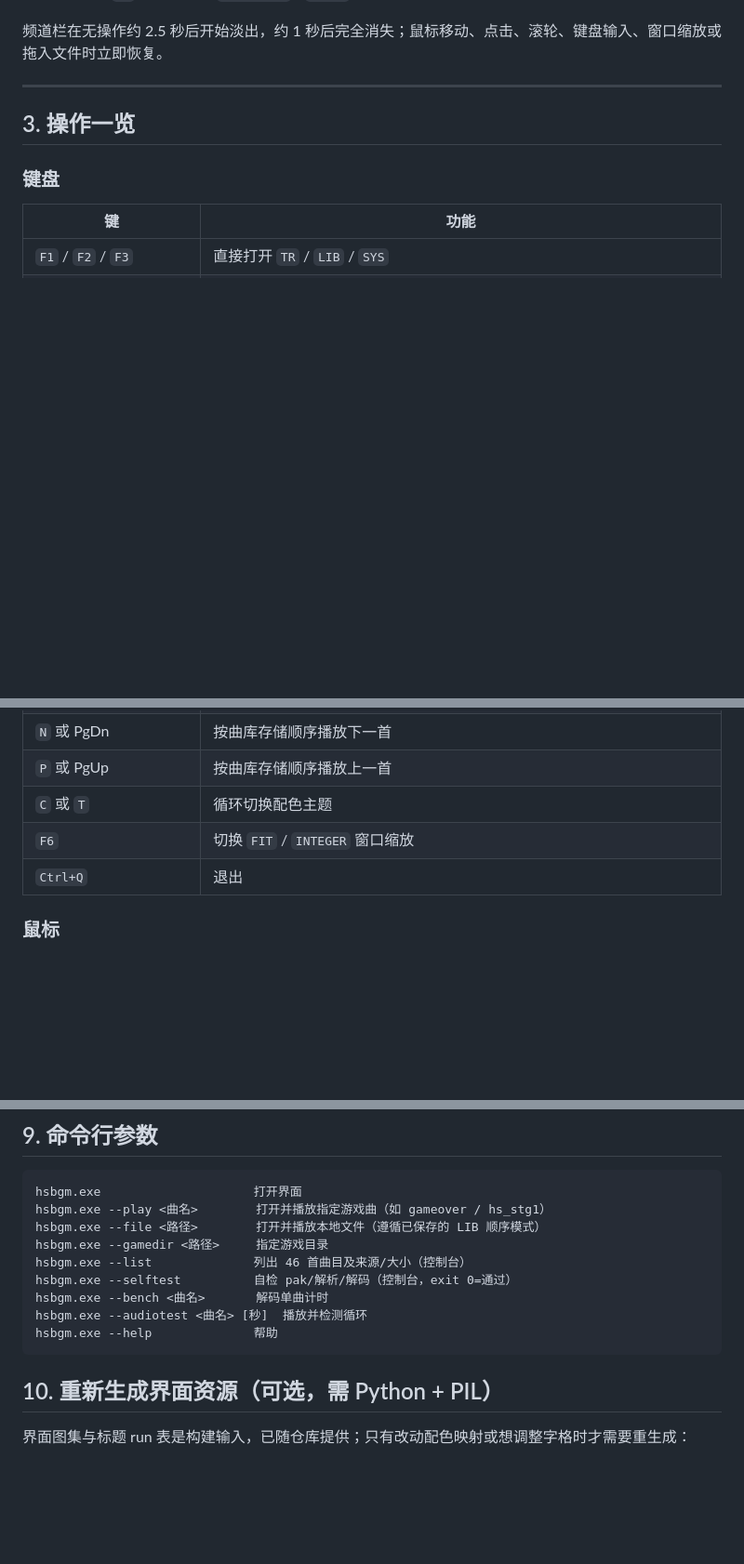
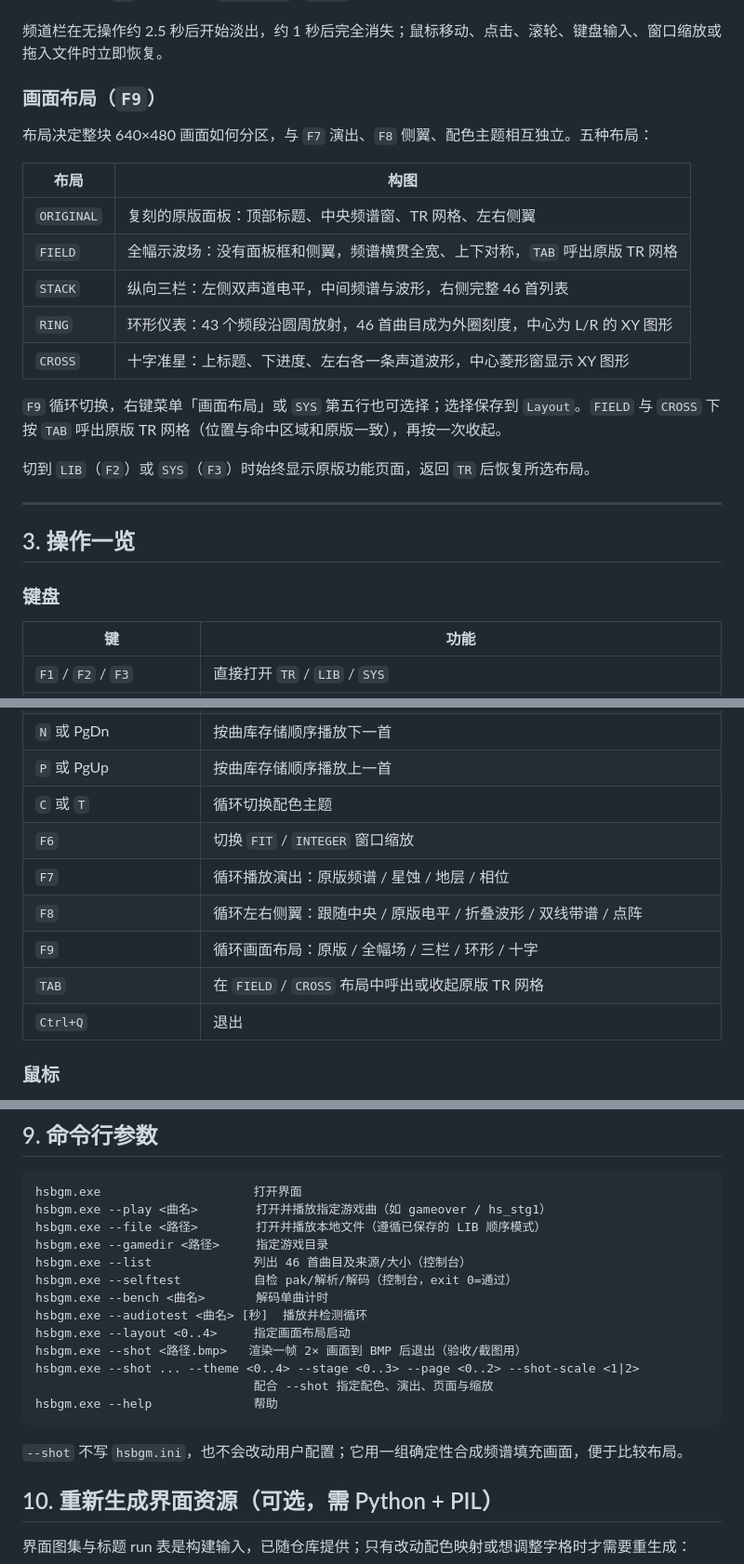
Before and after one commit to vihithr/hellsinker-sound-memoirs, a Markdown page: USAGE.md, 3 parts joined by grey strips. Shown at 93% size. Drawn GitHub-style; blank space fills up the shorter version.

````diff
--- a/USAGE.md
+++ b/USAGE.md
@@ -41,6 +42,22 @@
 `TR` 游戏曲目始终循环。`LIB` 本地曲目由顺序标签决定行为：`ORDER` 顺序、`ONE` 单曲循环、`LOOP` 列表循环、`SHUFFLE` 随机。首次运行或没有已保存顺序状态时默认为 `ORDER`，之后恢复上次关闭时的模式。停止后频谱归零，`TR` 信息行显示 `<SILENCE>` / `00SEC`。
 
 频道栏在无操作约 2.5 秒后开始淡出，约 1 秒后完全消失；鼠标移动、点击、滚轮、键盘输入、窗口缩放或拖入文件时立即恢复。
+
+### 画面布局（`F9`）
+
+布局决定整块 640×480 画面如何分区，与 `F7` 演出、`F8` 侧翼、配色主题相互独立。五种布局：
+
+| 布局 | 构图 |
+|---|---|
+| `ORIGINAL` | 复刻的原版面板：顶部标题、中央频谱窗、TR 网格、左右侧翼 |
+| `FIELD` | 全幅示波场：没有面板框和侧翼，频谱横贯全宽、上下对称，`TAB` 呼出原版 TR 网格 |
+| `STACK` | 纵向三栏：左侧双声道电平，中间频谱与波形，右侧完整 46 首列表 |
+| `RING` | 环形仪表：43 个频段沿圆周放射，46 首曲目成为外圈刻度，中心为 L/R 的 XY 图形 |
+| `CROSS` | 十字准星：上标题、下进度、左右各一条声道波形，中心菱形窗显示 XY 图形 |
+
+`F9` 循环切换，右键菜单「画面布局」或 `SYS` 第五行也可选择；选择保存到 `Layout`。`FIELD` 与 `CROSS` 下按 `TAB` 呼出原版 TR 网格（位置与命中区域和原版一致），再按一次收起。
+
+切到 `LIB`（`F2`）或 `SYS`（`F3`）时始终显示原版功能页面，返回 `TR` 后恢复所选布局。
 
 ---
 
@@ -71,6 +88,10 @@
 | `P` 或 PgUp | 按曲库存储顺序播放上一首 |
 | `C` 或 `T` | 循环切换配色主题 |
 | `F6` | 切换 `FIT` / `INTEGER` 窗口缩放 |
+| `F7` | 循环播放演出：原版频谱 / 星蚀 / 地层 / 相位 |
+| `F8` | 循环左右侧翼：跟随中央 / 原版电平 / 折叠波形 / 双线带谱 / 点阵 |
+| `F9` | 循环画面布局：原版 / 全幅场 / 三栏 / 环形 / 十字 |
+| `TAB` | 在 `FIELD` / `CROSS` 布局中呼出或收起原版 TR 网格 |
 | `Ctrl+Q` | 退出 |
 
 ### 鼠标
@@ -174,8 +202,14 @@ hsbgm.exe --list              列出 46 首曲目及来源/大小（控制台）
 hsbgm.exe --selftest          自检 pak/解析/解码（控制台，exit 0=通过）
 hsbgm.exe --bench <曲名>       解码单曲计时
 hsbgm.exe --audiotest <曲名> [秒]  播放并检测循环
+hsbgm.exe --layout <0..4>     指定画面布局启动
+hsbgm.exe --shot <路径.bmp>   渲染一帧 2× 画面到 BMP 后退出（验收/截图用）
+hsbgm.exe --shot ... --theme <0..4> --stage <0..3> --page <0..2> --shot-scale <1|2>
+                              配合 --shot 指定配色、演出、页面与缩放
 hsbgm.exe --help              帮助
 ```
+
+`--shot` 不写 `hsbgm.ini`，也不会改动用户配置；它用一组确定性合成频谱填充画面，便于比较布局。
 
 ## 10. 重新生成界面资源（可选，需 Python + PIL）
 
````
Also changed, not shown: other parts of USAGE.md (+16 -2 lines), README.md (+22 -1 lines), docs/layout-cross.png (added), docs/layout-field.png (added), docs/layout-ring.png (added), docs/layout-stack.png (added), 8 other files.
